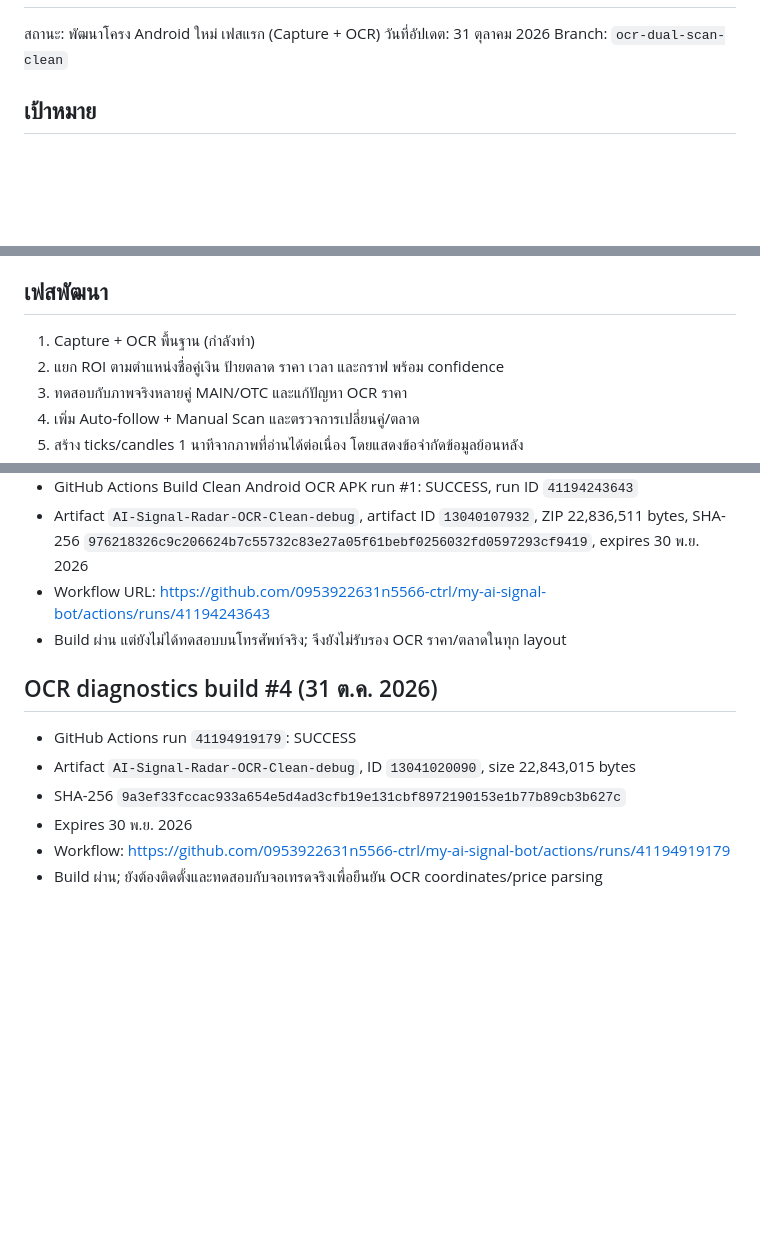
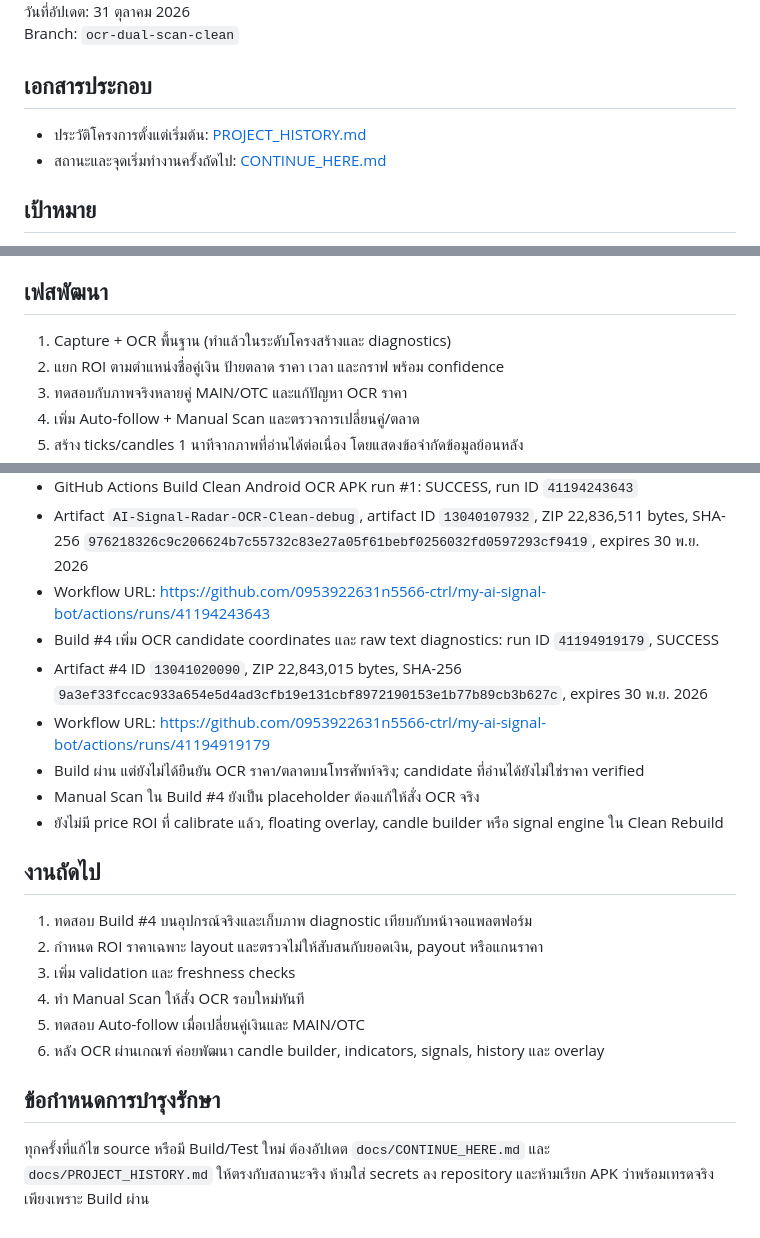
Before and after one commit to 0953922631n5566-ctrl/my-ai-signal-bot, a Markdown page: docs/DUAL_SCAN_REBUILD_PLAN.md, 3 parts joined by grey strips. Rendered like a GitHub page; blank space fills up the shorter version.

Commit message:
docs: connect rebuild plan to project history

```diff
--- a/docs/DUAL_SCAN_REBUILD_PLAN.md
+++ b/docs/DUAL_SCAN_REBUILD_PLAN.md
@@ -3,6 +3,10 @@
 สถานะ: พัฒนาโครง Android ใหม่ เฟสแรก (Capture + OCR)
 วันที่อัปเดต: 31 ตุลาคม 2026
 Branch: `ocr-dual-scan-clean`
+
+## เอกสารประกอบ
+- ประวัติโครงการตั้งแต่เริ่มต้น: [PROJECT_HISTORY.md](PROJECT_HISTORY.md)
+- สถานะและจุดเริ่มทำงานครั้งถัดไป: [CONTINUE_HERE.md](CONTINUE_HERE.md)
 
 ## เป้าหมาย
 สร้าง Android APK ใหม่แยกจากโค้ดเดิม อ่านข้อมูลจากหน้าจอแพลตฟอร์มเทรดจริง รองรับ MAIN/Non-OTC และ OTC โดยผู้ใช้เปิดกราฟและกดซื้อขายเอง ไม่มีการล็อกอินโบรกเกอร์และไม่มี auto-trading
@@ -24,7 +28,7 @@ Branch: `ocr-dual-scan-clean`
 - เฟสแรกยังไม่ส่ง backend และยังไม่ออก CALL/PUT จนกว่าการอ่านราคาจากบริเวณกราฟจะผ่านการทดสอบจริง
 
 ## เฟสพัฒนา
-1. Capture + OCR พื้นฐาน (กำลังทำ)
+1. Capture + OCR พื้นฐาน (ทำแล้วในระดับโครงสร้างและ diagnostics)
 2. แยก ROI ตามตำแหน่งชื่อคู่เงิน ป้ายตลาด ราคา เวลา และกราฟ พร้อม confidence
 3. ทดสอบกับภาพจริงหลายคู่ MAIN/OTC และแก้ปัญหา OCR ราคา
 4. เพิ่ม Auto-follow + Manual Scan และตรวจการเปลี่ยนคู่/ตลาด
@@ -47,13 +51,20 @@ Branch: `ocr-dual-scan-clean`
 - GitHub Actions Build Clean Android OCR APK run #1: SUCCESS, run ID `41194243643`
 - Artifact `AI-Signal-Radar-OCR-Clean-debug`, artifact ID `13040107932`, ZIP 22,836,511 bytes, SHA-256 `976218326c9c206624b7c55732c83e27a05f61bebf0256032fd0597293cf9419`, expires 30 พ.ย. 2026
 - Workflow URL: https://github.com/0953922631n5566-ctrl/my-ai-signal-bot/actions/runs/41194243643
-- Build ผ่าน แต่ยังไม่ได้ทดสอบบนโทรศัพท์จริง; จึงยังไม่รับรอง OCR ราคา/ตลาดในทุก layout
+- Build #4 เพิ่ม OCR candidate coordinates และ raw text diagnostics: run ID `41194919179`, SUCCESS
+- Artifact #4 ID `13041020090`, ZIP 22,843,015 bytes, SHA-256 `9a3ef33fccac933a654e5d4ad3cfb19e131cbf8972190153e1b77b89cb3b627c`, expires 30 พ.ย. 2026
+- Workflow URL: https://github.com/0953922631n5566-ctrl/my-ai-signal-bot/actions/runs/41194919179
+- Build ผ่าน แต่ยังไม่ได้ยืนยัน OCR ราคา/ตลาดบนโทรศัพท์จริง; candidate ที่อ่านได้ยังไม่ใช่ราคา verified
+- Manual Scan ใน Build #4 ยังเป็น placeholder ต้องแก้ให้สั่ง OCR จริง
+- ยังไม่มี price ROI ที่ calibrate แล้ว, floating overlay, candle builder หรือ signal engine ใน Clean Rebuild
 
+## งานถัดไป
+1. ทดสอบ Build #4 บนอุปกรณ์จริงและเก็บภาพ diagnostic เทียบกับหน้าจอแพลตฟอร์ม
+2. กำหนด ROI ราคาเฉพาะ layout และตรวจไม่ให้สับสนกับยอดเงิน, payout หรือแกนราคา
+3. เพิ่ม validation และ freshness checks
+4. ทำ Manual Scan ให้สั่ง OCR รอบใหม่ทันที
+5. ทดสอบ Auto-follow เมื่อเปลี่ยนคู่เงินและ MAIN/OTC
+6. หลัง OCR ผ่านเกณฑ์ ค่อยพัฒนา candle builder, indicators, signals, history และ overlay
 
-## OCR diagnostics build #4 (31 ต.ค. 2026)
-- GitHub Actions run `41194919179`: SUCCESS
-- Artifact `AI-Signal-Radar-OCR-Clean-debug`, ID `13041020090`, size 22,843,015 bytes
-- SHA-256 `9a3ef33fccac933a654e5d4ad3cfb19e131cbf8972190153e1b77b89cb3b627c`
-- Expires 30 พ.ย. 2026
-- Workflow: https://github.com/0953922631n5566-ctrl/my-ai-signal-bot/actions/runs/41194919179
-- Build ผ่าน; ยังต้องติดตั้งและทดสอบกับจอเทรดจริงเพื่อยืนยัน OCR coordinates/price parsing
+## ข้อกำหนดการบำรุงรักษา
+ทุกครั้งที่แก้ไข source หรือมี Build/Test ใหม่ ต้องอัปเดต `docs/CONTINUE_HERE.md` และ `docs/PROJECT_HISTORY.md` ให้ตรงกับสถานะจริง ห้ามใส่ secrets ลง repository และห้ามเรียก APK ว่าพร้อมเทรดจริงเพียงเพราะ Build ผ่าน
```
